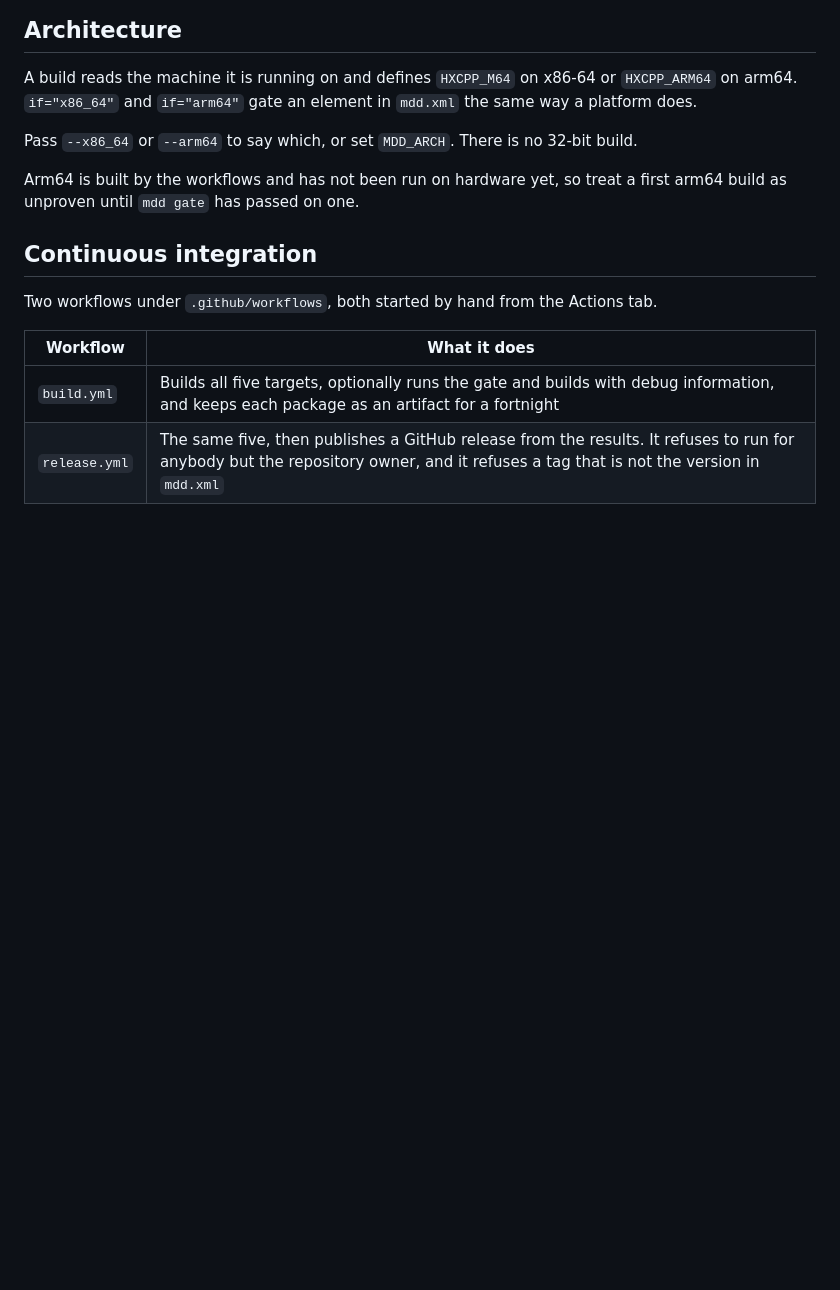
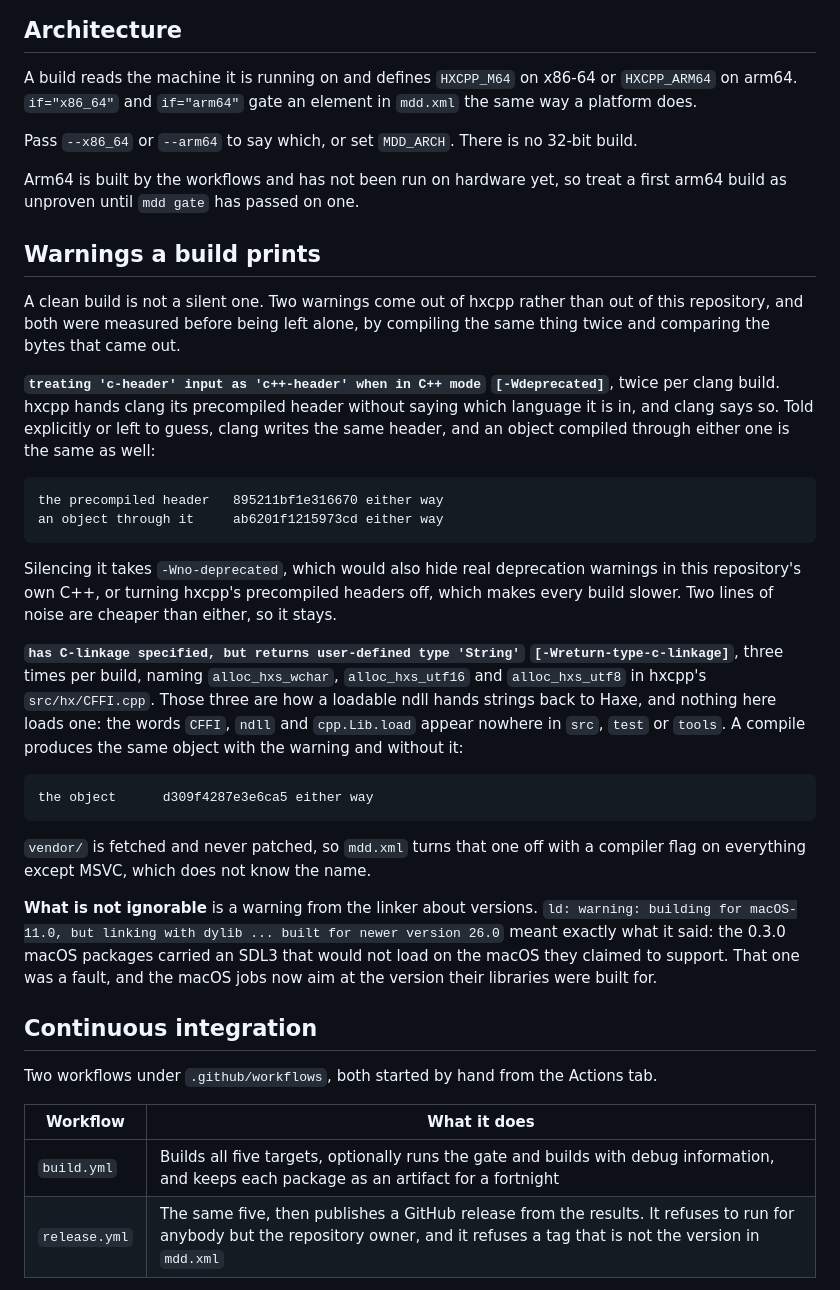
Before and after one commit to MeguminBOT/md-synth-daw, a Markdown page: docs/BUILDING.md, the part around the change. GitHub-like rendering; blank space fills up the shorter version.

Commit message:
[Docs] the warnings a build prints, and which of them were measured before being left alone
Nothing said whether the two warnings hxcpp produces mattered, so each one cost a
reader the same afternoon of checking.

```diff
--- a/docs/BUILDING.md
+++ b/docs/BUILDING.md
@@ -80,6 +80,40 @@ Pass `--x86_64` or `--arm64` to say which, or set `MDD_ARCH`. There is no 32-bit
 
 Arm64 is built by the workflows and has not been run on hardware yet, so treat a first arm64 build
 as unproven until `mdd gate` has passed on one.
+
+## Warnings a build prints
+
+A clean build is not a silent one. Two warnings come out of hxcpp rather than out of this
+repository, and both were measured before being left alone, by compiling the same thing twice and
+comparing the bytes that came out.
+
+**`treating 'c-header' input as 'c++-header' when in C++ mode` `[-Wdeprecated]`**, twice per clang
+build. hxcpp hands clang its precompiled header without saying which language it is in, and clang
+says so. Told explicitly or left to guess, clang writes the same header, and an object compiled
+through either one is the same as well:
+
+    the precompiled header   895211bf1e316670 either way
+    an object through it     ab6201f1215973cd either way
+
+Silencing it takes `-Wno-deprecated`, which would also hide real deprecation warnings in this
+repository's own C++, or turning hxcpp's precompiled headers off, which makes every build slower.
+Two lines of noise are cheaper than either, so it stays.
+
+**`has C-linkage specified, but returns user-defined type 'String'` `[-Wreturn-type-c-linkage]`**,
+three times per build, naming `alloc_hxs_wchar`, `alloc_hxs_utf16` and `alloc_hxs_utf8` in hxcpp's
+`src/hx/CFFI.cpp`. Those three are how a loadable ndll hands strings back to Haxe, and nothing here
+loads one: the words `CFFI`, `ndll` and `cpp.Lib.load` appear nowhere in `src`, `test` or `tools`.
+A compile produces the same object with the warning and without it:
+
+    the object      d309f4287e3e6ca5 either way
+
+`vendor/` is fetched and never patched, so `mdd.xml` turns that one off with a compiler flag on
+everything except MSVC, which does not know the name.
+
+**What is not ignorable** is a warning from the linker about versions. `ld: warning: building for
+macOS-11.0, but linking with dylib ... built for newer version 26.0` meant exactly what it said:
+the 0.3.0 macOS packages carried an SDL3 that would not load on the macOS they claimed to support.
+That one was a fault, and the macOS jobs now aim at the version their libraries were built for.
 
 ## Continuous integration
 
```
